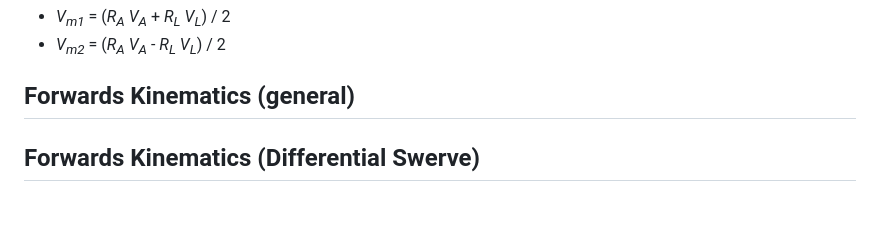
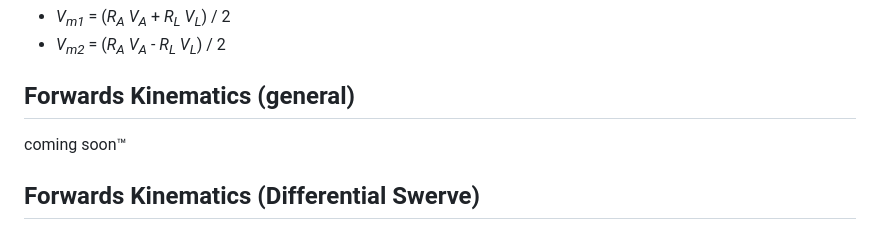
Before and after one commit to Astr0clad/quail_docs, a Markdown page: guides/math.md, the part around the change. Drawn GitHub-style; blank space fills up the shorter version.

Commit message:
Forwards Kinematics coming soon so we can push

```diff
--- a/guides/math.md
+++ b/guides/math.md
@@ -50,6 +50,7 @@ A simple manipulation gives:
 - *V<sub>m2</sub>* = (*R<sub>A</sub>* *V<sub>A</sub>* - *R<sub>L</sub>* *V<sub>L</sub>*) / 2
 
 ## Forwards Kinematics (general)
+coming soon™
 
 ## Forwards Kinematics (Differential Swerve)
 ***Please note that in some differential swerve setups one motor's rotation is reversed, which will require inversion of its veocity and position***
```
